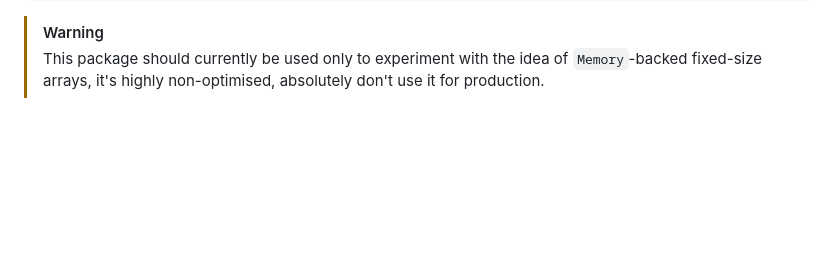
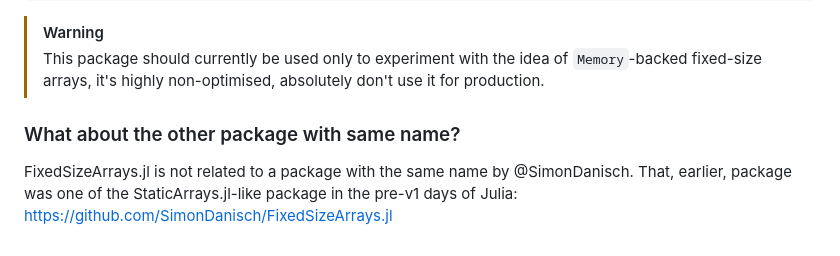
Before and after one commit to JuliaArrays/FixedSizeArrays.jl, a Markdown page: README.md, the part around the change. Drawn GitHub-style; blank space fills up the shorter version.

Commit message:
readme: mention package with same name by SimonDanisch (#93)

```diff
--- a/README.md
+++ b/README.md
@@ -124,3 +124,9 @@ top:
 
 > [!WARNING]
 > This package should currently be used only to experiment with the idea of `Memory`-backed fixed-size arrays, it's highly non-optimised, absolutely don't use it for production.
+
+### What about the other package with same name?
+
+FixedSizeArrays.jl is not related to a package with the same name by @SimonDanisch.
+That, earlier, package was one of the StaticArrays.jl-like package in the pre-v1
+days of Julia: https://github.com/SimonDanisch/FixedSizeArrays.jl
```
